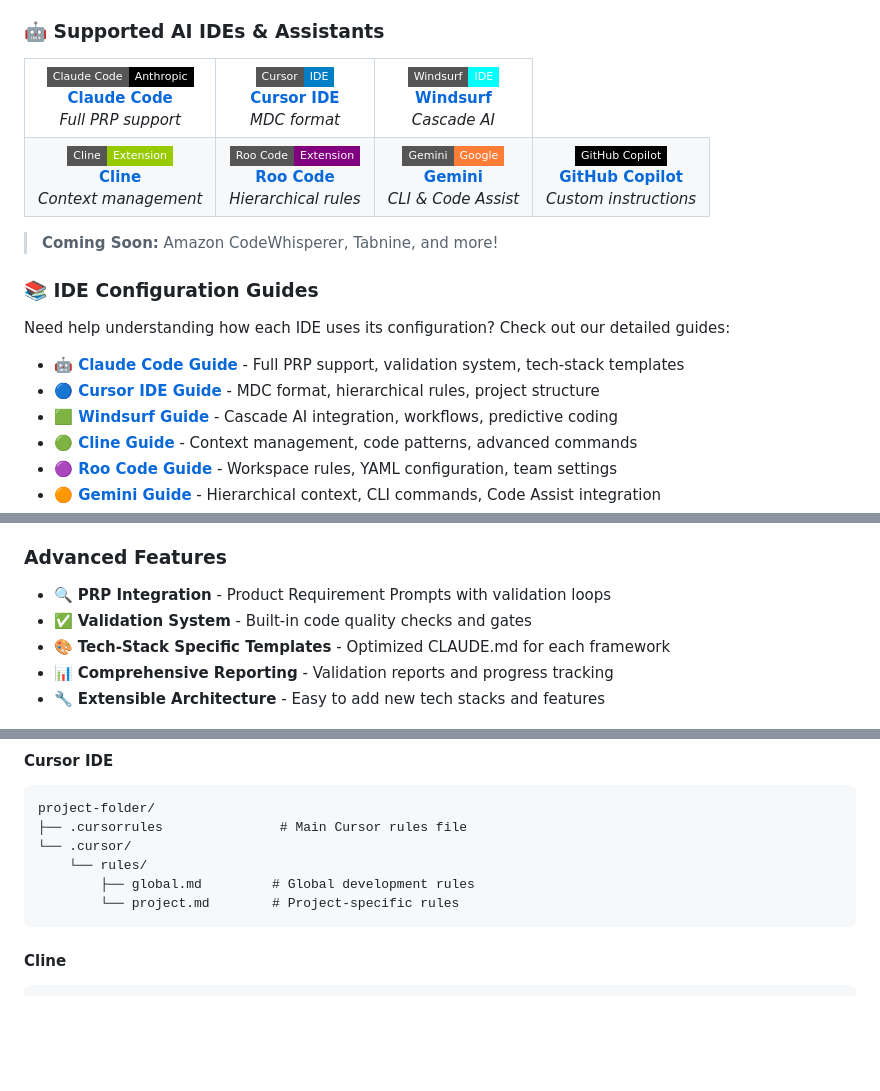
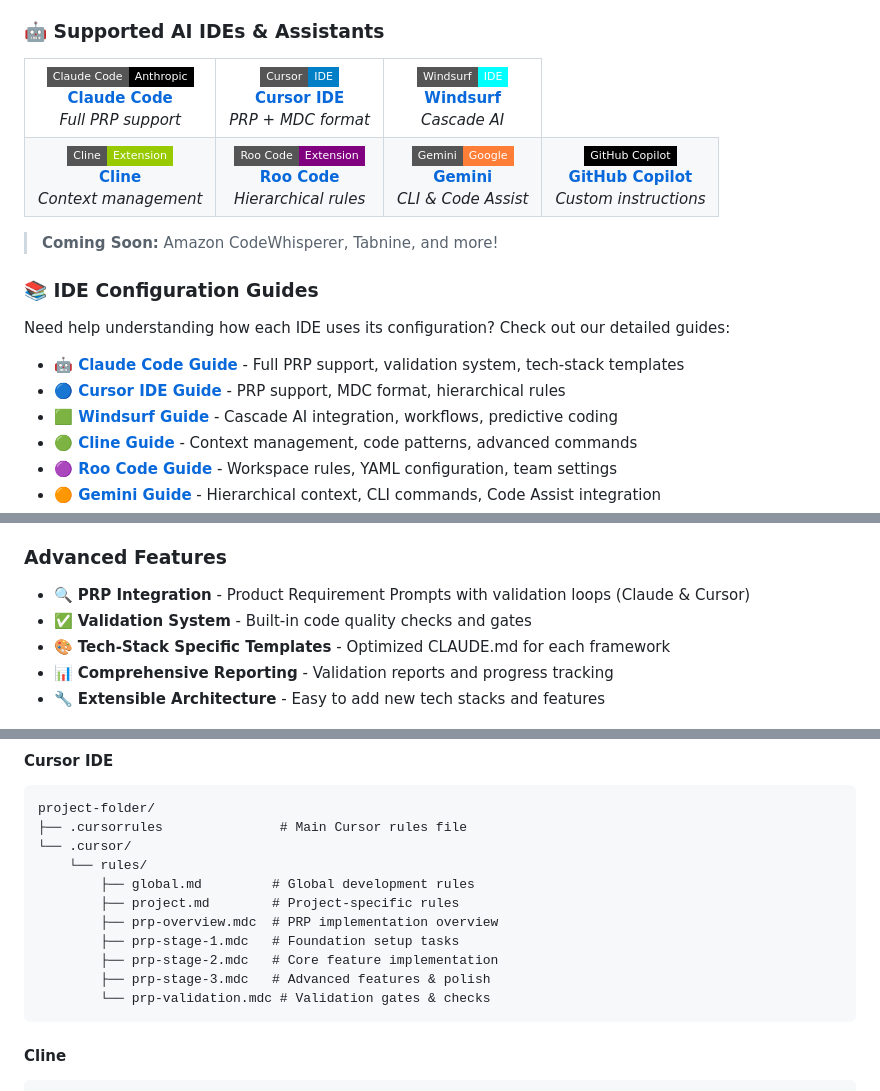
Before and after one commit to webdevtodayjason/context-forge, a Markdown page: README.md, 3 parts joined by grey strips. Drawn GitHub-style; badges without logos; blank space fills up the shorter version.

Commit message:
docs: update Cursor documentation for PRP support
- Update README to show Cursor now supports PRP
- Add PRP file examples to Cursor documentation
- Update file structure to include PRP MDC files
- Clarify staged implementation workflow

````diff
--- a/README.md
+++ b/README.md
@@ -55,7 +55,7 @@ Context Forge is a powerful CLI tool that bridges the gap between project requir
 <table>
 <tr>
 <td align="center"><img src="https://img.shields.io/badge/Claude%20Code-Anthropic-black?style=flat-square&logo=anthropic" /><br><b><a href="./docs/ide-configs/claude/">Claude Code</a></b><br><em>Full PRP support</em></td>
-<td align="center"><img src="https://img.shields.io/badge/Cursor-IDE-blue?style=flat-square" /><br><b><a href="./docs/ide-configs/cursor/">Cursor IDE</a></b><br><em>MDC format</em></td>
+<td align="center"><img src="https://img.shields.io/badge/Cursor-IDE-blue?style=flat-square" /><br><b><a href="./docs/ide-configs/cursor/">Cursor IDE</a></b><br><em>PRP + MDC format</em></td>
 <td align="center"><img src="https://img.shields.io/badge/Windsurf-IDE-cyan?style=flat-square" /><br><b><a href="./docs/ide-configs/windsurf/">Windsurf</a></b><br><em>Cascade AI</em></td>
 </tr>
 <tr>
@@ -73,7 +73,7 @@ Context Forge is a powerful CLI tool that bridges the gap between project requir
 Need help understanding how each IDE uses its configuration? Check out our detailed guides:
 
 - **[🤖 Claude Code Guide](./docs/ide-configs/claude/)** - Full PRP support, validation system, tech-stack templates
-- **[🔵 Cursor IDE Guide](./docs/ide-configs/cursor/)** - MDC format, hierarchical rules, project structure
+- **[🔵 Cursor IDE Guide](./docs/ide-configs/cursor/)** - PRP support, MDC format, hierarchical rules
 - **[🟩 Windsurf Guide](./docs/ide-configs/windsurf/)** - Cascade AI integration, workflows, predictive coding
 - **[🟢 Cline Guide](./docs/ide-configs/cline/)** - Context management, code patterns, advanced commands
 - **[🟣 Roo Code Guide](./docs/ide-configs/roo/)** - Workspace rules, YAML configuration, team settings
@@ -95,7 +95,7 @@ Need help understanding how each IDE uses its configuration? Check out our detai
 
 ### Advanced Features
 
-- 🔍 **PRP Integration** - Product Requirement Prompts with validation loops
+- 🔍 **PRP Integration** - Product Requirement Prompts with validation loops (Claude & Cursor)
 - ✅ **Validation System** - Built-in code quality checks and gates
 - 🎨 **Tech-Stack Specific Templates** - Optimized CLAUDE.md for each framework
 - 📊 **Comprehensive Reporting** - Validation reports and progress tracking
@@ -347,7 +347,12 @@ project-folder/
 └── .cursor/
     └── rules/
         ├── global.md         # Global development rules
-        └── project.md        # Project-specific rules
+        ├── project.md        # Project-specific rules
+        ├── prp-overview.mdc  # PRP implementation overview
+        ├── prp-stage-1.mdc   # Foundation setup tasks
+        ├── prp-stage-2.mdc   # Core feature implementation
+        ├── prp-stage-3.mdc   # Advanced features & polish
+        └── prp-validation.mdc # Validation gates & checks
 ```
 
 #### Cline
````
Also changed, not shown: 1 other file.
